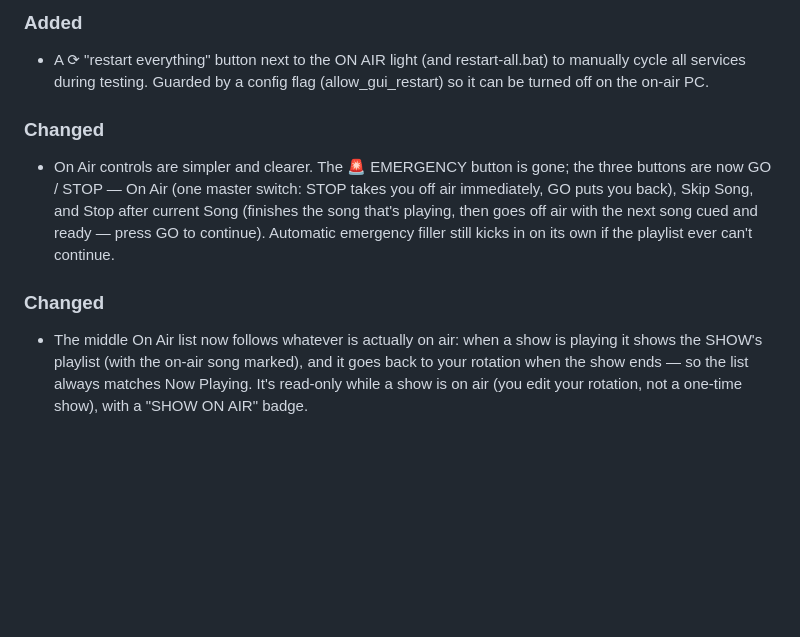
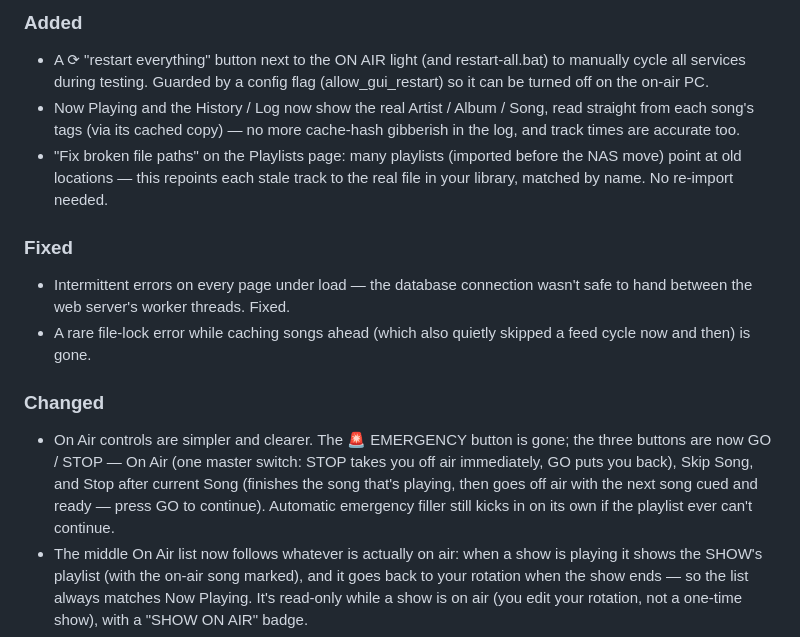
Before and after one commit to veteranop/StudioFire, a Markdown page: CHANGELOG.md, the part around the change. GitHub-like rendering; blank space fills up the shorter version.

```diff
--- a/CHANGELOG.md
+++ b/CHANGELOG.md
@@ -11,6 +11,18 @@ plain English a non-technical operator can understand.
 - A ⟳ "restart everything" button next to the ON AIR light (and restart-all.bat)
   to manually cycle all services during testing. Guarded by a config flag
   (allow_gui_restart) so it can be turned off on the on-air PC.
+- Now Playing and the History / Log now show the real Artist / Album / Song,
+  read straight from each song's tags (via its cached copy) — no more cache-hash
+  gibberish in the log, and track times are accurate too.
+- "Fix broken file paths" on the Playlists page: many playlists (imported before
+  the NAS move) point at old locations — this repoints each stale track to the
+  real file in your library, matched by name. No re-import needed.
+
+### Fixed
+- Intermittent errors on every page under load — the database connection wasn't
+  safe to hand between the web server's worker threads. Fixed.
+- A rare file-lock error while caching songs ahead (which also quietly skipped a
+  feed cycle now and then) is gone.
 
 ### Changed
 - On Air controls are simpler and clearer. The 🚨 EMERGENCY button is gone;
@@ -19,8 +31,6 @@ plain English a non-technical operator can understand.
   current Song (finishes the song that's playing, then goes off air with the
   next song cued and ready — press GO to continue). Automatic emergency filler
   still kicks in on its own if the playlist ever can't continue.
-
-### Changed
 - The middle On Air list now follows whatever is actually on air: when a show is
   playing it shows the SHOW's playlist (with the on-air song marked), and it goes
   back to your rotation when the show ends — so the list always matches Now
```
Also changed, not shown: REVIEW.md (added, +169 -0 lines).
